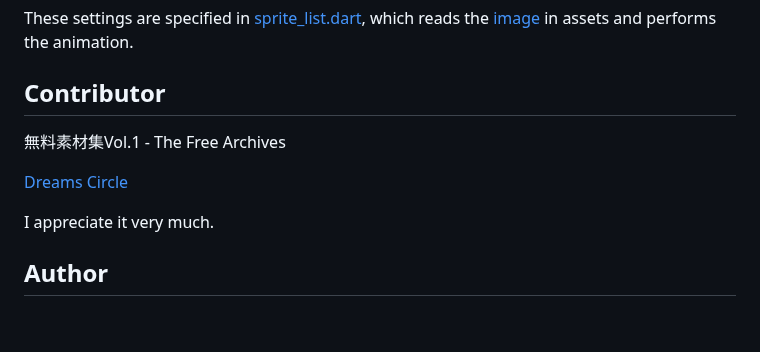
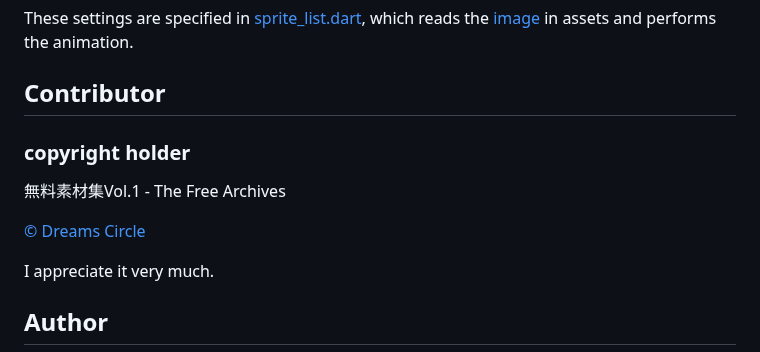
Before and after one commit to flame-games/sprite_anime, a Markdown page: README.md, the part around the change. GitHub-like rendering; blank space fills up the shorter version.

```diff
--- a/README.md
+++ b/README.md
@@ -49,9 +49,11 @@ These settings are specified in [sprite_list.dart](https://github.com/flame-game
 
 ## Contributor
 
+### copyright holder
+
 無料素材集Vol.1 - The Free Archives
 
-[Dreams Circle](https://booth.pm/ja/items/2122786)
+[© Dreams Circle](https://booth.pm/ja/items/2122786)
 
 I appreciate it very much.
 
```
